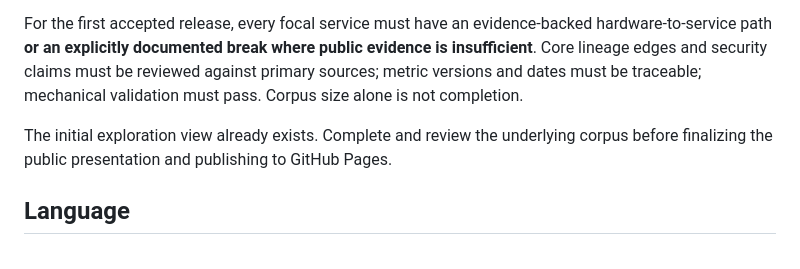
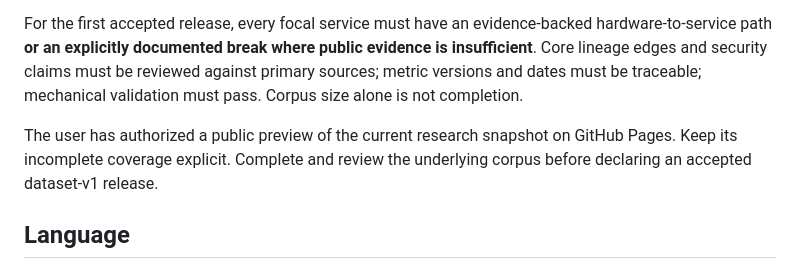
Before and after one commit to bitboom/trust-atlas, a Markdown page: CHARTER.md, the part around the change. Drawn GitHub-style.

```diff
--- a/CHARTER.md
+++ b/CHARTER.md
@@ -66,7 +66,7 @@ The primary deliverable is a versioned dataset with stable identifiers, typed re
 
 For the first accepted release, every focal service must have an evidence-backed hardware-to-service path **or an explicitly documented break where public evidence is insufficient**. Core lineage edges and security claims must be reviewed against primary sources; metric versions and dates must be traceable; mechanical validation must pass. Corpus size alone is not completion.
 
-The initial exploration view already exists. Complete and review the underlying corpus before finalizing the public presentation and publishing to GitHub Pages.
+The user has authorized a public preview of the current research snapshot on GitHub Pages. Keep its incomplete coverage explicit. Complete and review the underlying corpus before declaring an accepted dataset-v1 release.
 
 ## Language
 
```
Also changed, not shown: README.md (+1 -1 lines), RESEARCH_PLAN.md (+1 -1 lines).
